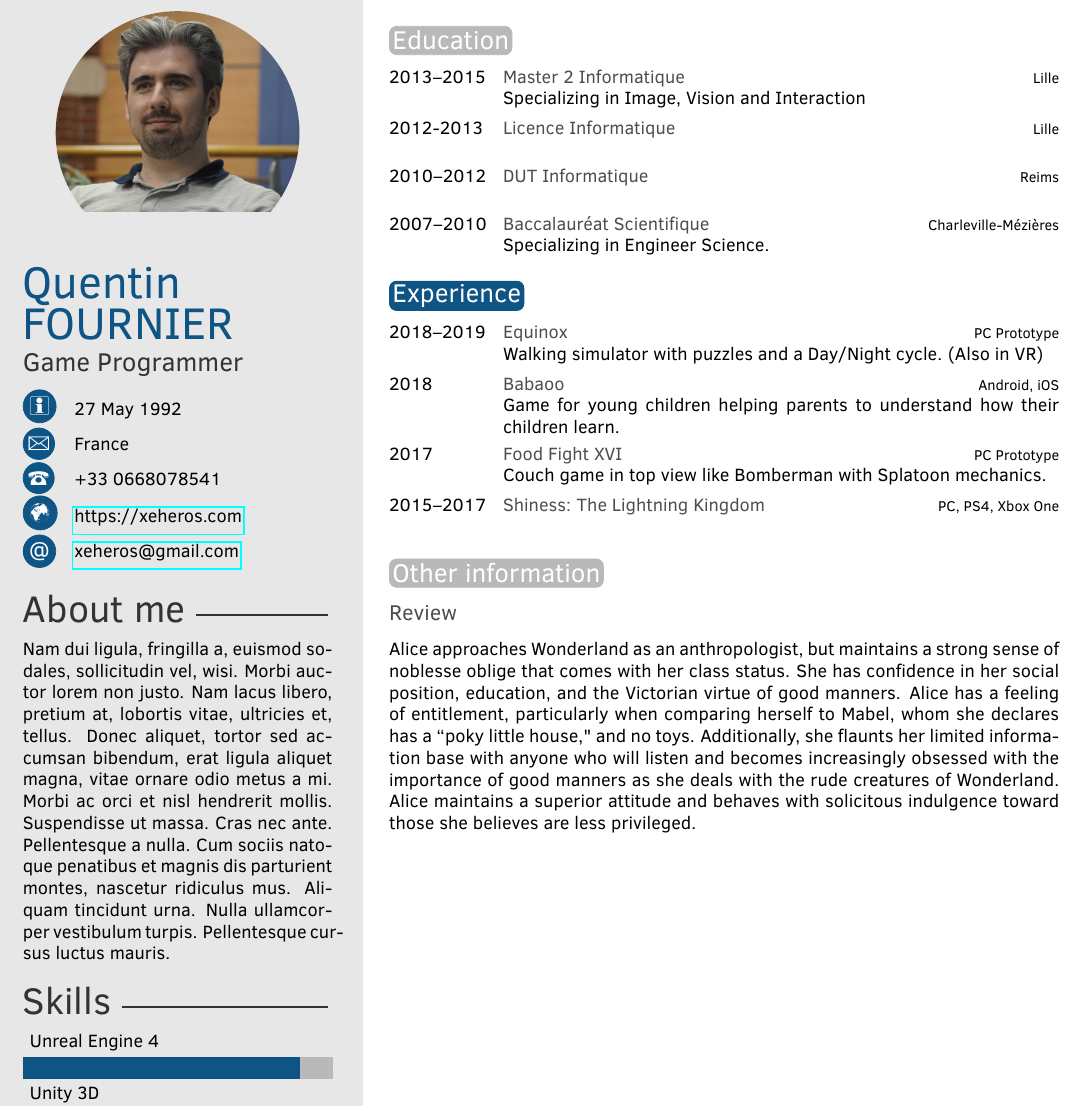
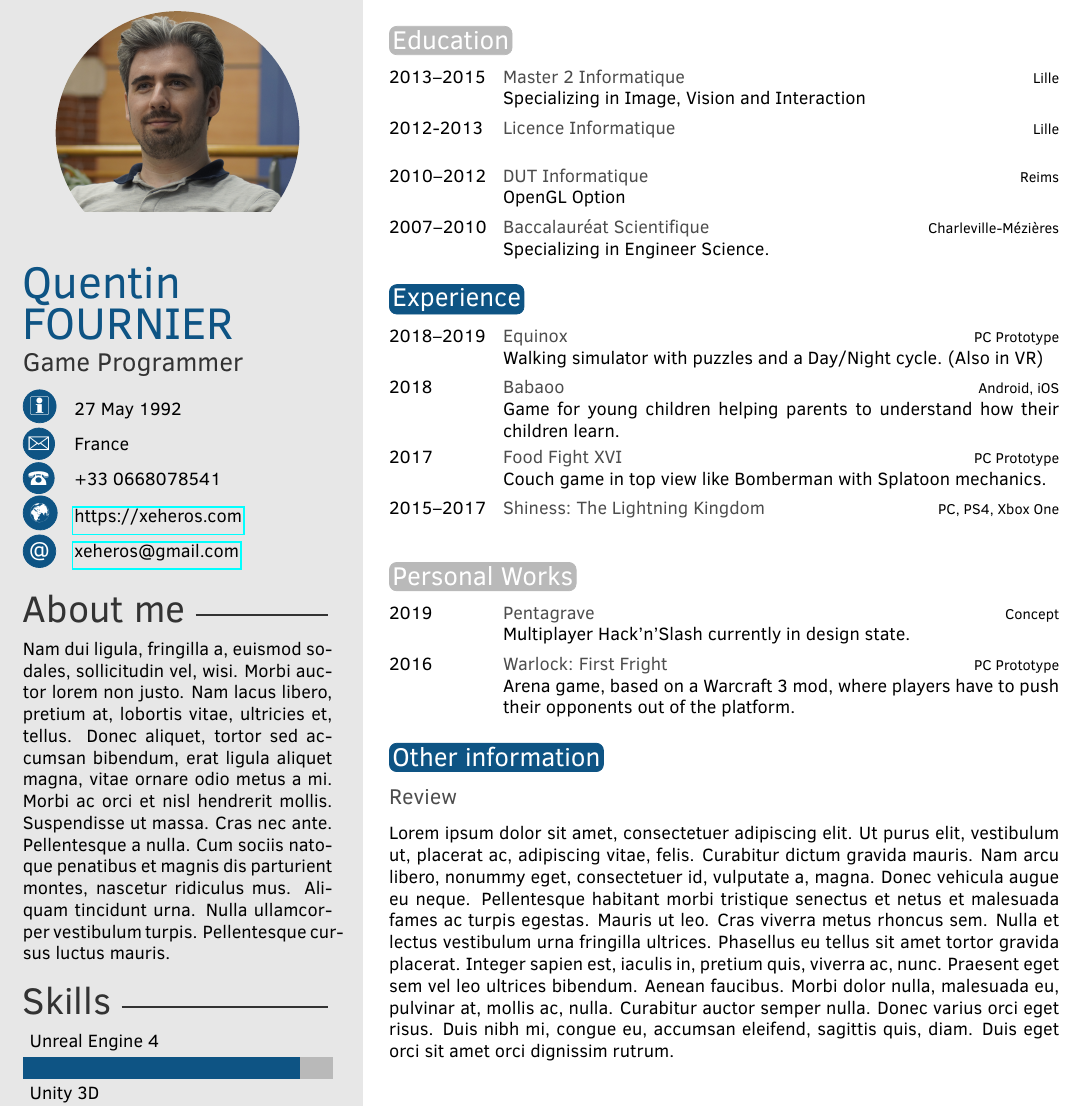
Before and after one commit to Xeheros/CV, a LaTeX CV (CV.tex): part of the page, cut so that both start at the same text. Compiled offline with pdfLaTeX.

Commit message:
[UPDATE] Content

```diff
--- a/CV.tex
+++ b/CV.tex
@@ -75,14 +75,10 @@
 \begin{twenty} % Environment for a list with descriptions
 	\twentyitem{2013--2015}{Master 2 Informatique}{Lille}{Specializing in Image, Vision and Interaction}
 	\twentyitem{2012-2013}{Licence Informatique}{Lille}{}
-	\twentyitem{2010--2012}{DUT Informatique}{Reims}{}
+	\twentyitem{2010--2012}{DUT Informatique}{Reims}{OpenGL Option}
 	\twentyitem{2007--2010}{Baccalauréat Scientifique}{Charleville-Mézières}{Specializing in Engineer Science.}
 	%\twentyitem{<dates>}{<title>}{<location>}{<description>}
 \end{twenty}
-
-%----------------------------------------------------------------------------------------
-%	 AWARDS
-%----------------------------------------------------------------------------------------
 
 %----------------------------------------------------------------------------------------
 %	 EXPERIENCE
@@ -99,6 +95,17 @@
 \end{twenty}
 
 %----------------------------------------------------------------------------------------
+%	 PERSONAL WORKS
+%----------------------------------------------------------------------------------------
+
+\section{Personal Works}
+
+\begin{twenty}
+	\twentyitem{2019}{Pentagrave}{Concept}{Multiplayer Hack'n'Slash currently in design state.}
+	\twentyitem{2016}{Warlock: First Fright}{PC Prototype}{Arena game, based on a Warcraft 3 mod, where players have to push their opponents out of the platform.}
+\end{twenty}
+
+%----------------------------------------------------------------------------------------
 %	 OTHER INFORMATION
 %----------------------------------------------------------------------------------------
 
@@ -106,7 +113,7 @@
 
 \subsection{Review}
 
-Alice approaches Wonderland as an anthropologist, but maintains a strong sense of noblesse oblige that comes with her class status. She has confidence in her social position, education, and the Victorian virtue of good manners. Alice has a feeling of entitlement, particularly when comparing herself to Mabel, whom she declares has a ``poky little house," and no toys. Additionally, she flaunts her limited information base with anyone who will listen and becomes increasingly obsessed with the importance of good manners as she deals with the rude creatures of Wonderland. Alice maintains a superior attitude and behaves with solicitous indulgence toward those she believes are less privileged.
+\lipsum[1]
 
 %----------------------------------------------------------------------------------------
 %	 SECOND PAGE EXAMPLE
```
